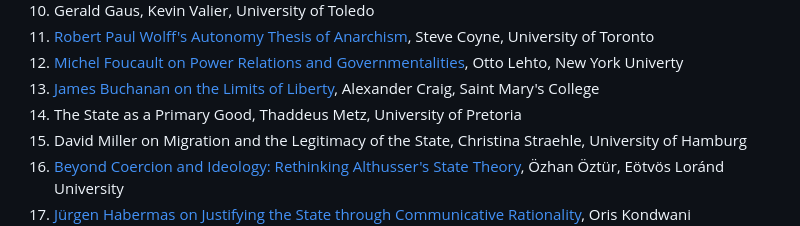
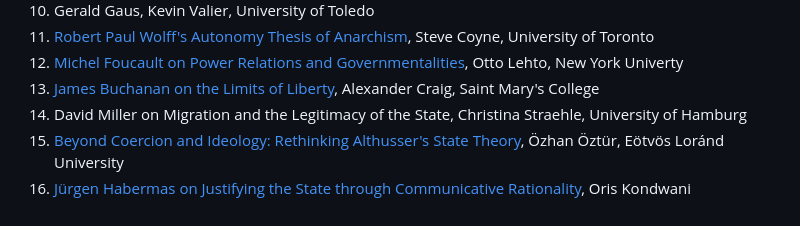
Before and after one commit to gcallah/JustifyingTheState, a Markdown page: toc.md, the part around the change. Drawn GitHub-style.

Commit message:
removed Metz from TOC

```diff
--- a/toc.md
+++ b/toc.md
@@ -27,7 +27,6 @@ Università degli Studi di Roma La Sapienza
 1. [Robert Paul Wolff's Autonomy Thesis of Anarchism](abstracts/wolff.md), Steve Coyne, University of Toronto
 1. [Michel Foucault on Power Relations and Governmentalities](abstracts/focault.md), Otto Lehto, New York Univerty
 1. [James Buchanan on the Limits of Liberty](abstracts/buchanan.md), Alexander Craig, Saint Mary's College
-1. The State as a Primary Good, Thaddeus Metz, University of Pretoria
 1. David Miller on Migration and the Legitimacy of the State, Christina Straehle, University of Hamburg
 1. [Beyond Coercion and Ideology: Rethinking Althusser's State Theory](abstracts/althusser.md), Özhan Öztür, Eötvös Loránd University
 1. [Jürgen Habermas on Justifying the State through Communicative Rationality](abstracts/habermas.md),
```
